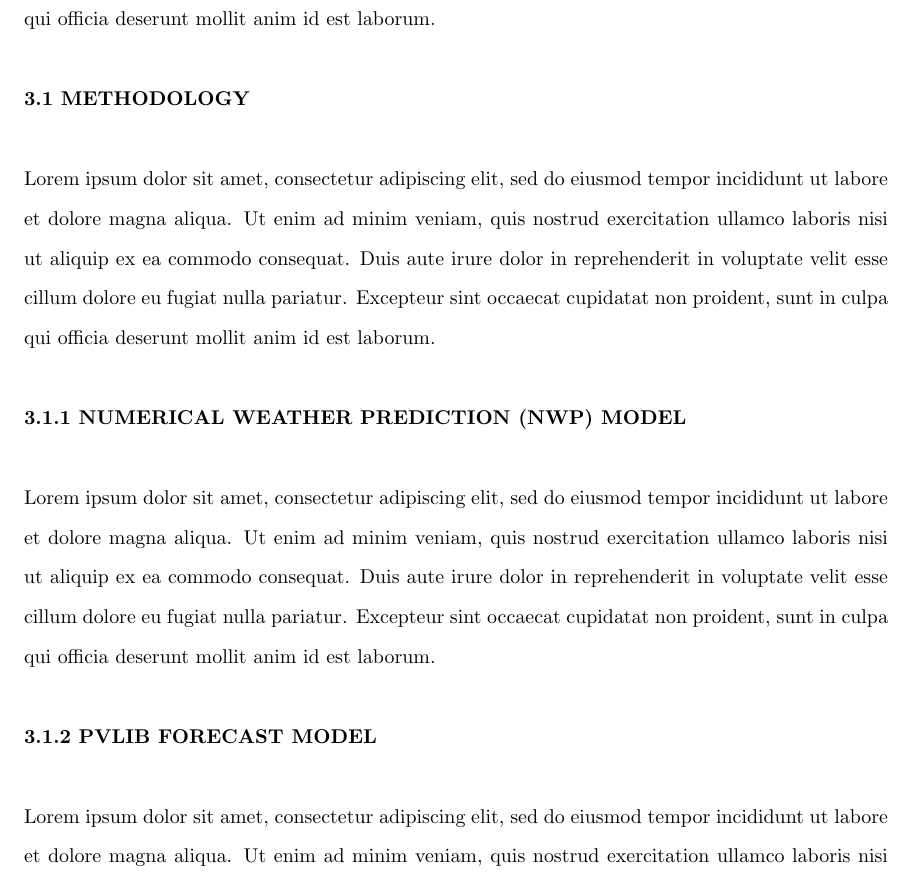
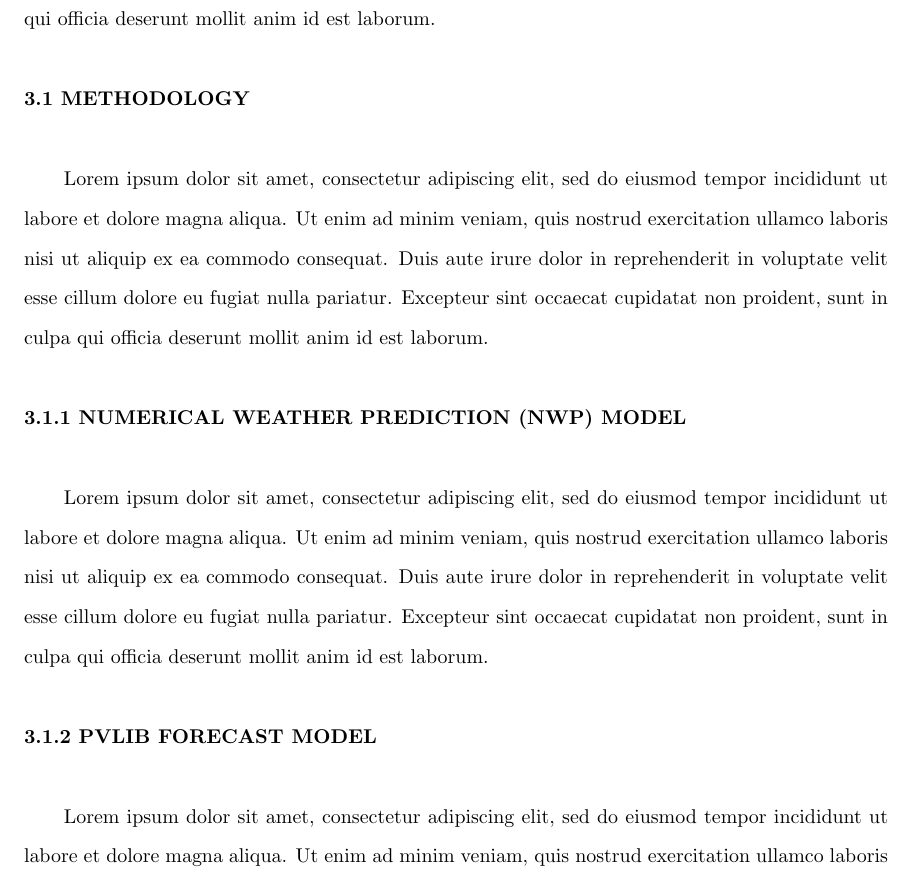
Before and after one commit to aashishyadavally/MS-Thesis, a LaTeX thesis (main.tex, which reads thesis.cls): part of page 11 of 16, cut so that both start at the same text. Compiled offline with pdfLaTeX.

Commit message:
Fix paragraph indentations in document

```diff
--- a/thesis.cls
+++ b/thesis.cls
@@ -109,6 +109,7 @@
 %                   Paragraph Indentation
 % ----------------------------------------------------------------------
 % Paragraphs are distinguished by indentation.
+\usepackage{indentfirst}
 \setlength{\parindent}{2em}
 \setlength{\parskip}{1em}
 
@@ -184,6 +185,7 @@
     % Print sub chapter information.
     \vspace{0.5\baselineskip}
     \normalsize
+    \noindent
     \textbf{\thechapter.\thesubchapter \MakeUppercase{ #1}}
     \vspace{0.5\baselineskip}
 
@@ -203,6 +205,7 @@
 \newcommand{\subsubchapter}[1]{%
     \refstepcounter{subsubchapter}
     \vspace{0.5\baselineskip}
+    \noindent
     \normalsize
     \textbf{\thechapter.\thesubchapter.\thesubsubchapter%
             \MakeUppercase{ #1}}
```
Also changed, not shown: chapter3/multi_model.tex (+1 -1 lines), front_matter/acknowledgements.tex (+0 -1 lines), front_matter/approval.tex (+1 -2 lines), front_matter/contents.tex (+1 -0 lines), front_matter/figures.tex (+2 -0 lines), front_matter/tables.tex (+2 -0 lines).
